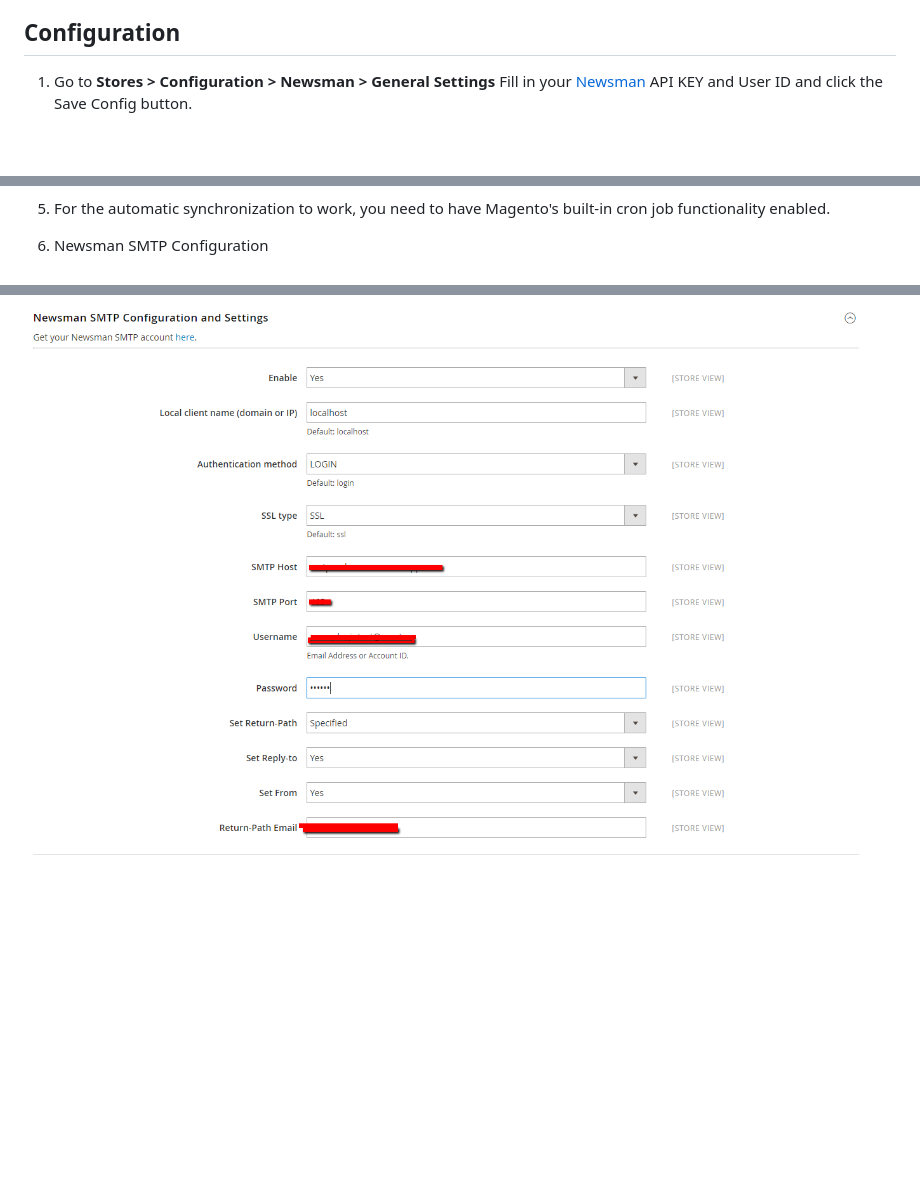
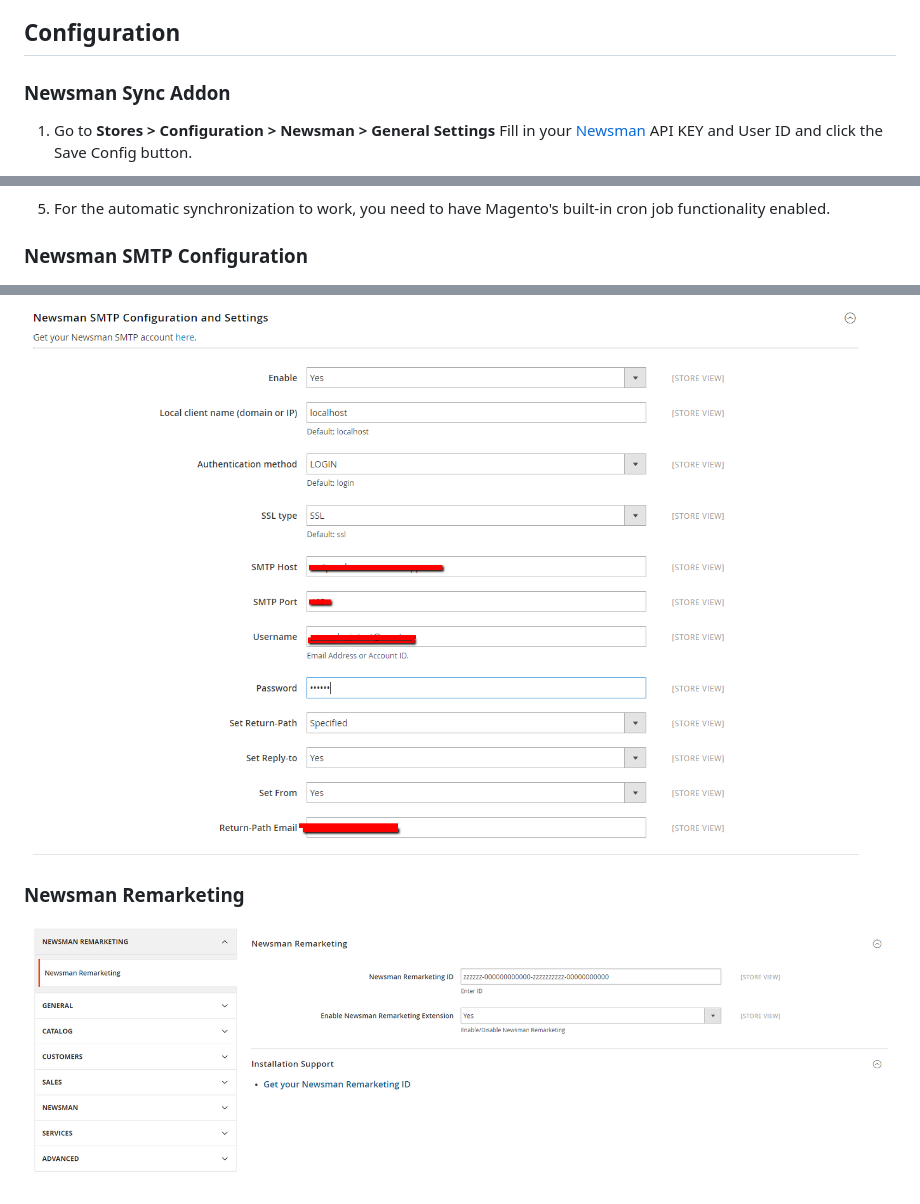
Before and after one commit to Newsman/Magento2-Newsman, a Markdown page: README.md, 3 parts joined by grey strips. GitHub-like rendering; pictures changed too: assets/marketing.png (added); blank space fills up the shorter version.

Commit message:
Newsman Remarketing addon update

```diff
--- a/README.md
+++ b/README.md
@@ -21,6 +21,9 @@ Installation
 - ("root/yourmagentodirectory") php bin/magento setup:di:compile
 
 ## Configuration
+
+### Newsman Sync Addon
+
 1. Go to **Stores > Configuration > Newsman > General Settings**
 Fill in your [Newsman](https://www.newsmanapp.com) API KEY and User ID and click the Save Config button.
 
@@ -38,6 +41,10 @@ Fill in your [Newsman](https://www.newsmanapp.com) API KEY and User ID and click
 
 5. For the automatic synchronization to work, you need to have Magento's built-in cron job functionality enabled.
 
-6. Newsman SMTP Configuration
+### Newsman SMTP Configuration
 
   ![SMTP Configuration](https://raw.githubusercontent.com/Newsman/Magento2-Newsman/master/assets/smtp.png)
+
+### Newsman Remarketing
+
+  ![SMTP Configuration](https://raw.githubusercontent.com/Newsman/Magento2-Newsman/master/assets/marketing.png)
```
